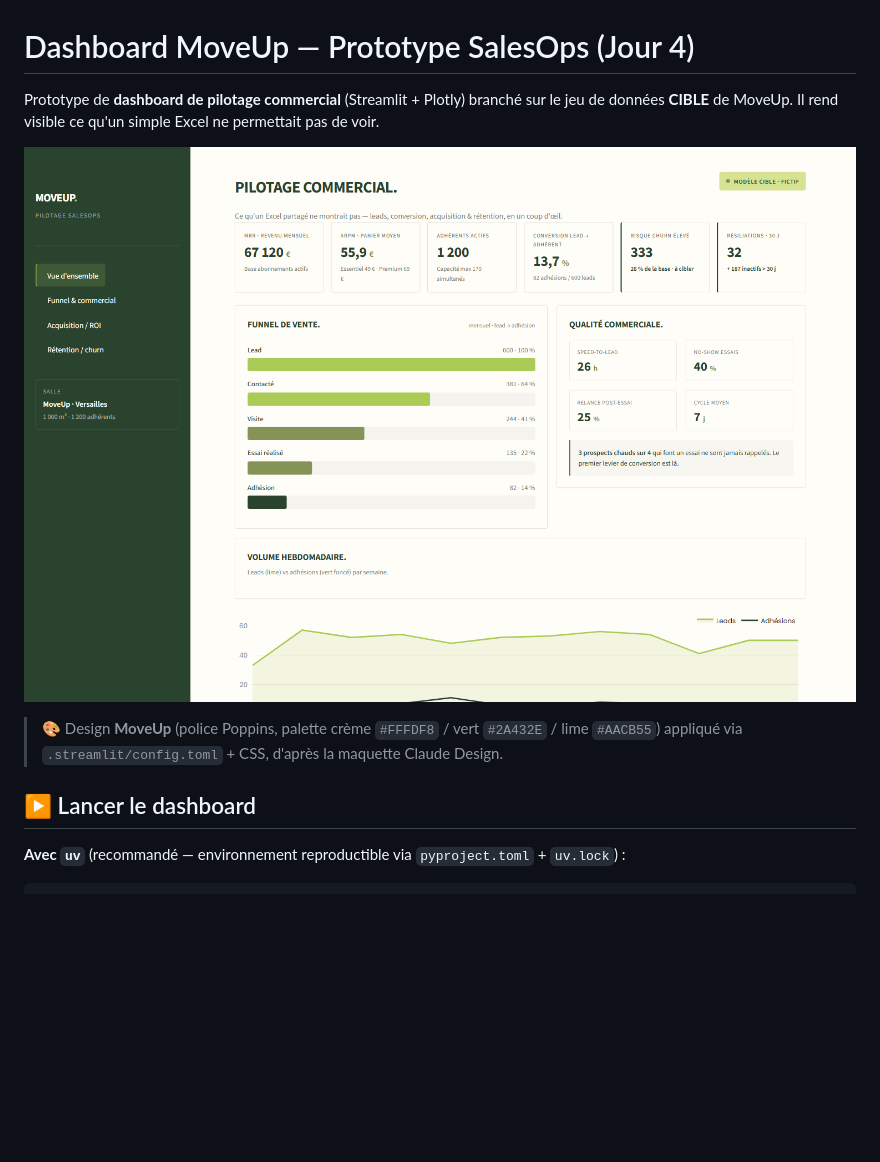
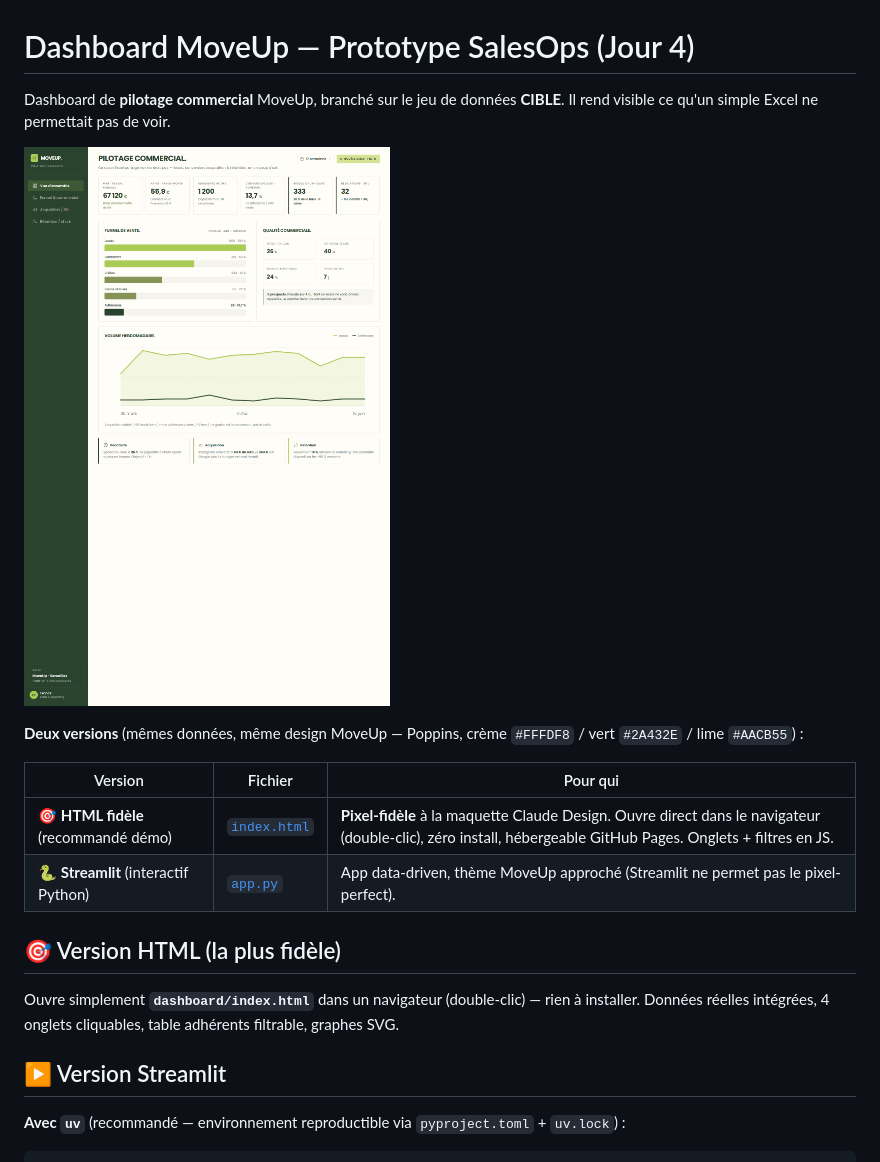
Before and after one commit to Franck-F/SalesOps, a Markdown page: dashboard/README.md, the part around the change. Rendered like a GitHub page; pictures changed too: dashboard/preview.png; blank space fills up the shorter version.

Commit message:
feat(dashboard): version HTML pixel-fidele a la maquette (index.html, onglets+filtres JS, donnees reelles) + fix sidebar Streamlit

```diff
--- a/dashboard/README.md
+++ b/dashboard/README.md
@@ -1,14 +1,23 @@
 # Dashboard MoveUp — Prototype SalesOps (Jour 4)
 
-Prototype de **dashboard de pilotage commercial** (Streamlit + Plotly) branché sur le jeu de
-données **CIBLE** de MoveUp. Il rend visible ce qu'un simple Excel ne permettait pas de voir.
+Dashboard de **pilotage commercial** MoveUp, branché sur le jeu de données **CIBLE**.
+Il rend visible ce qu'un simple Excel ne permettait pas de voir.
 
 ![Aperçu du dashboard MoveUp](preview.png)
 
-> 🎨 Design **MoveUp** (police Poppins, palette crème `#FFFDF8` / vert `#2A432E` / lime `#AACB55`)
-> appliqué via `.streamlit/config.toml` + CSS, d'après la maquette Claude Design.
+**Deux versions** (mêmes données, même design MoveUp — Poppins, crème `#FFFDF8` / vert `#2A432E` / lime `#AACB55`) :
 
-## ▶️ Lancer le dashboard
+| Version | Fichier | Pour qui |
+|---|---|---|
+| 🎯 **HTML fidèle** (recommandé démo) | [`index.html`](index.html) | **Pixel-fidèle** à la maquette Claude Design. Ouvre direct dans le navigateur (double-clic), zéro install, hébergeable GitHub Pages. Onglets + filtres en JS. |
+| 🐍 **Streamlit** (interactif Python) | [`app.py`](app.py) | App data-driven, thème MoveUp approché (Streamlit ne permet pas le pixel-perfect). |
+
+## 🎯 Version HTML (la plus fidèle)
+
+Ouvre simplement **`dashboard/index.html`** dans un navigateur (double-clic) — rien à installer.
+Données réelles intégrées, 4 onglets cliquables, table adhérents filtrable, graphes SVG.
+
+## ▶️ Version Streamlit
 
 **Avec `uv`** (recommandé — environnement reproductible via `pyproject.toml` + `uv.lock`) :
 
```
Also changed, not shown: README.md (+3 -1 lines), 2 other files.
